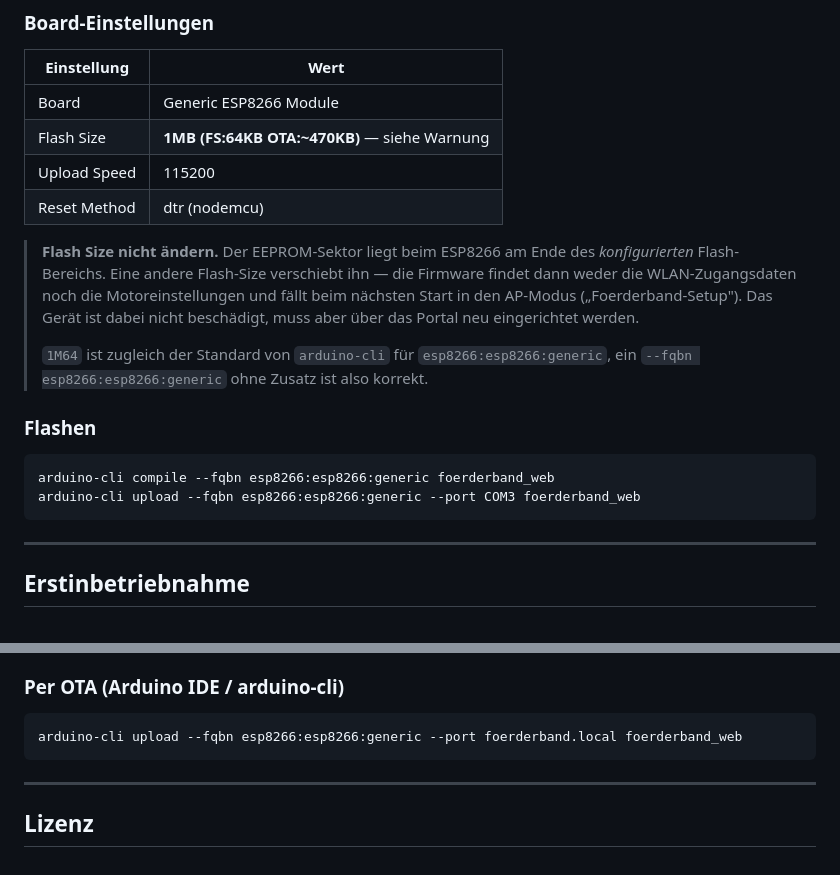
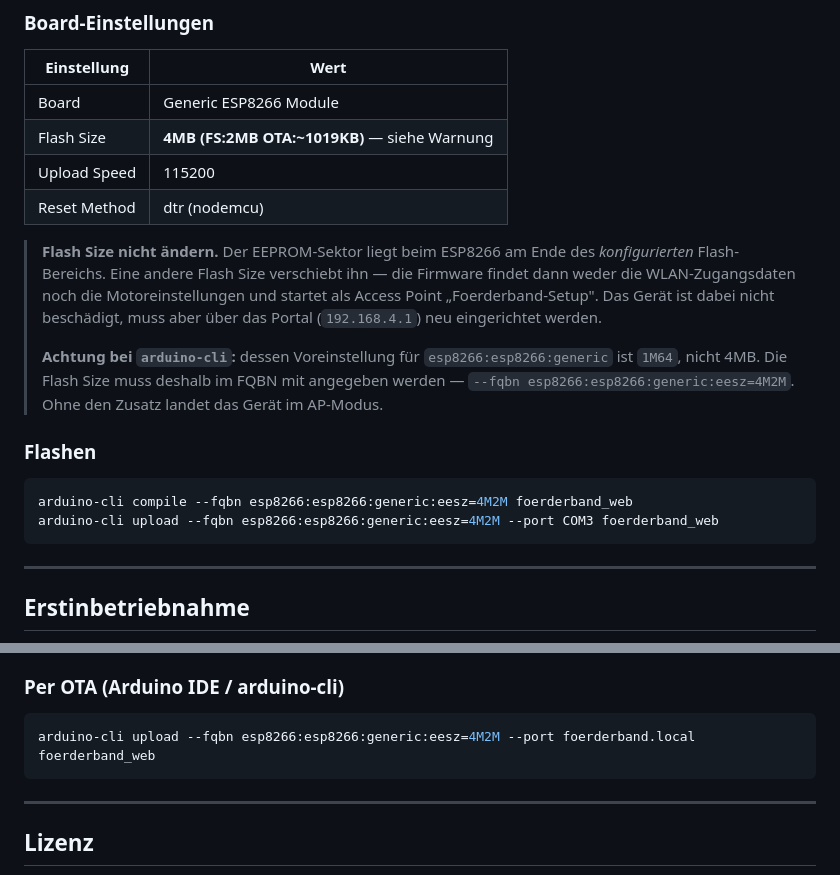
Before and after one commit to samson2803/ESP-Foerderband, a Markdown page: README.md, 2 parts joined by grey strips. Drawn GitHub-style.

Commit message:
docs: Flash Size auf 4M2M korrigiert
Die Board-Einstellung des Geraets ist 4MB (FS:2MB), nicht 1M64. Wichtig ist
vor allem der Hinweis auf arduino-cli: dessen Voreinstellung fuer
esp8266:esp8266:generic ist 1M64. Ohne eesz=4M2M im FQBN landet der
EEPROM-Sektor woanders, die Firmware findet ihre WLAN-Daten nicht mehr und
startet als Access Point.

Alle arduino-cli-Aufrufe in der README entsprechend ergaenzt.

Co-Authored-By: Claude Opus 5 <noreply@anthropic.com>

````diff
--- a/README.md
+++ b/README.md
@@ -60,24 +60,25 @@ dies und transportiert den Purge-Abfall automatisch in einen Schacht/Mülleimer.
 | Einstellung | Wert |
 |---|---|
 | Board | Generic ESP8266 Module |
-| Flash Size | **1MB (FS:64KB OTA:~470KB)** — siehe Warnung |
+| Flash Size | **4MB (FS:2MB OTA:~1019KB)** — siehe Warnung |
 | Upload Speed | 115200 |
 | Reset Method | dtr (nodemcu) |
 
 > **Flash Size nicht ändern.** Der EEPROM-Sektor liegt beim ESP8266 am Ende des
-> *konfigurierten* Flash-Bereichs. Eine andere Flash-Size verschiebt ihn — die Firmware
-> findet dann weder die WLAN-Zugangsdaten noch die Motoreinstellungen und fällt beim
-> nächsten Start in den AP-Modus („Foerderband-Setup"). Das Gerät ist dabei nicht
-> beschädigt, muss aber über das Portal neu eingerichtet werden.
+> *konfigurierten* Flash-Bereichs. Eine andere Flash Size verschiebt ihn — die Firmware
+> findet dann weder die WLAN-Zugangsdaten noch die Motoreinstellungen und startet als
+> Access Point „Foerderband-Setup". Das Gerät ist dabei nicht beschädigt, muss aber
+> über das Portal (`192.168.4.1`) neu eingerichtet werden.
 >
-> `1M64` ist zugleich der Standard von `arduino-cli` für `esp8266:esp8266:generic`,
-> ein `--fqbn esp8266:esp8266:generic` ohne Zusatz ist also korrekt.
+> **Achtung bei `arduino-cli`:** dessen Voreinstellung für `esp8266:esp8266:generic` ist
+> `1M64`, nicht 4MB. Die Flash Size muss deshalb im FQBN mit angegeben werden —
+> `--fqbn esp8266:esp8266:generic:eesz=4M2M`. Ohne den Zusatz landet das Gerät im AP-Modus.
 
 ### Flashen
 
 ```bash
-arduino-cli compile --fqbn esp8266:esp8266:generic foerderband_web
-arduino-cli upload --fqbn esp8266:esp8266:generic --port COM3 foerderband_web
+arduino-cli compile --fqbn esp8266:esp8266:generic:eesz=4M2M foerderband_web
+arduino-cli upload --fqbn esp8266:esp8266:generic:eesz=4M2M --port COM3 foerderband_web
 ```
 
 ---
@@ -156,7 +157,7 @@ Die App zielt standardmäßig auf `foerderband.local` und merkt sich den zuletzt
 
 ### Per OTA (Arduino IDE / arduino-cli)
 ```bash
-arduino-cli upload --fqbn esp8266:esp8266:generic --port foerderband.local foerderband_web
+arduino-cli upload --fqbn esp8266:esp8266:generic:eesz=4M2M --port foerderband.local foerderband_web
 ```
 
 ---
````
